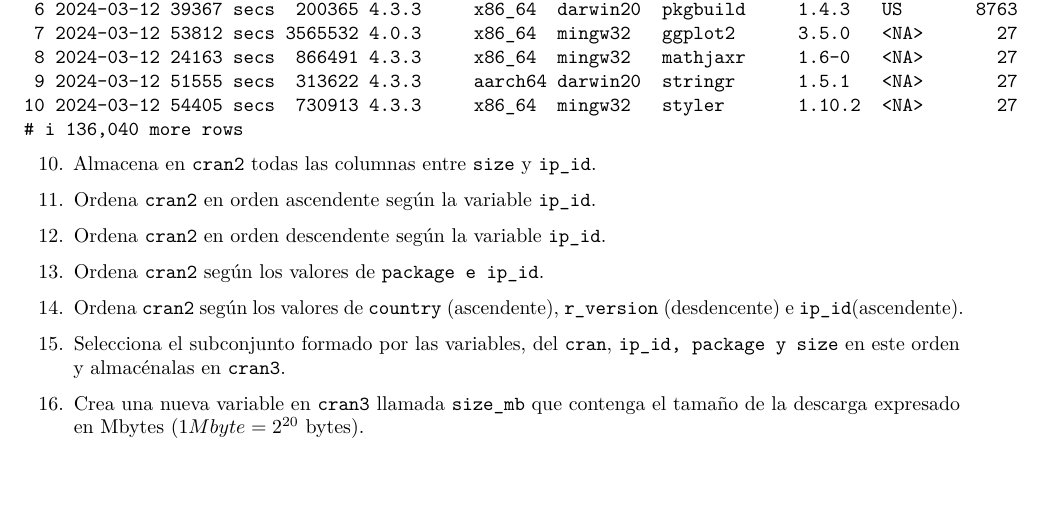
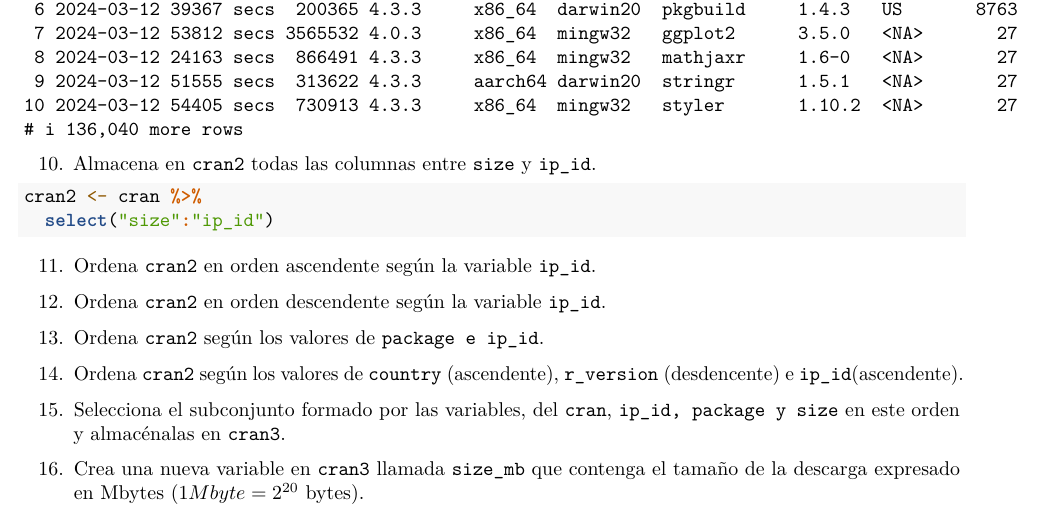
Before and after one commit to Icuaruiz/RaceTema4, an R Markdown document (CarreraTydiverse_Alumno.Rmd): part of page 6 of 10, cut so that both start at the same text, the shorter picture padded with empty space. Rendered offline with R 4.5, knitr and Pandoc, then LaTeX, with nearby package versions.

Commit message:
Ejercicio 10

````diff
--- a/CarreraTydiverse_Alumno.Rmd
+++ b/CarreraTydiverse_Alumno.Rmd
@@ -199,6 +199,9 @@ cran %>%
 ```
 10. Almacena en `cran2` todas las columnas entre `size` y `ip_id`.
 ```{r}
+
+cran2 <- cran %>%
+  select("size":"ip_id")
 
 ```
 11. Ordena `cran2` en orden ascendente según la variable `ip_id`.
````
